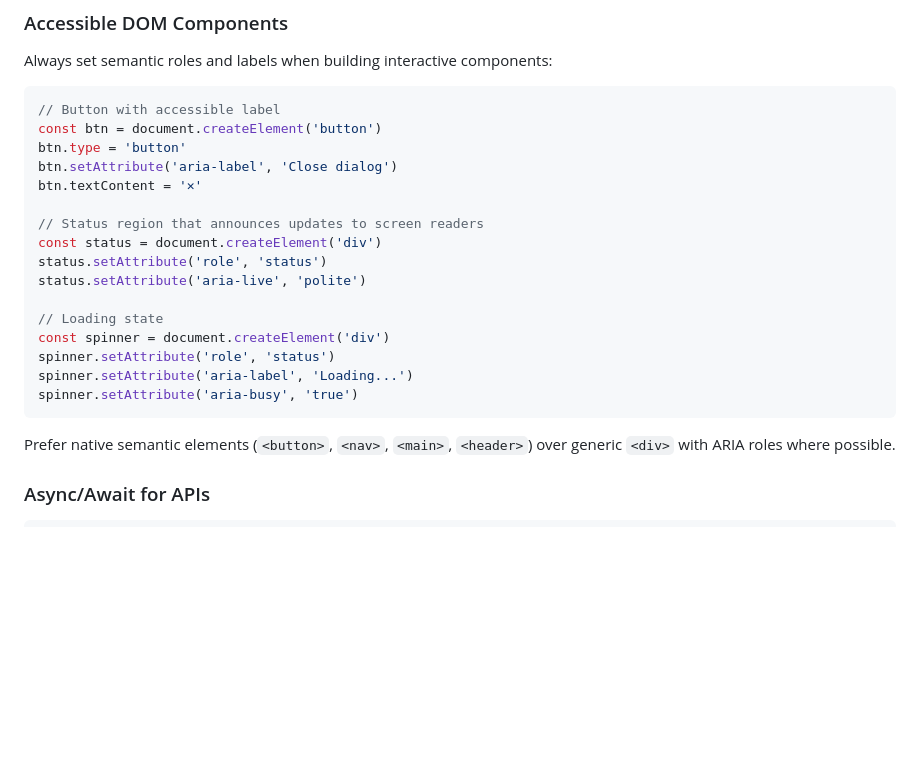
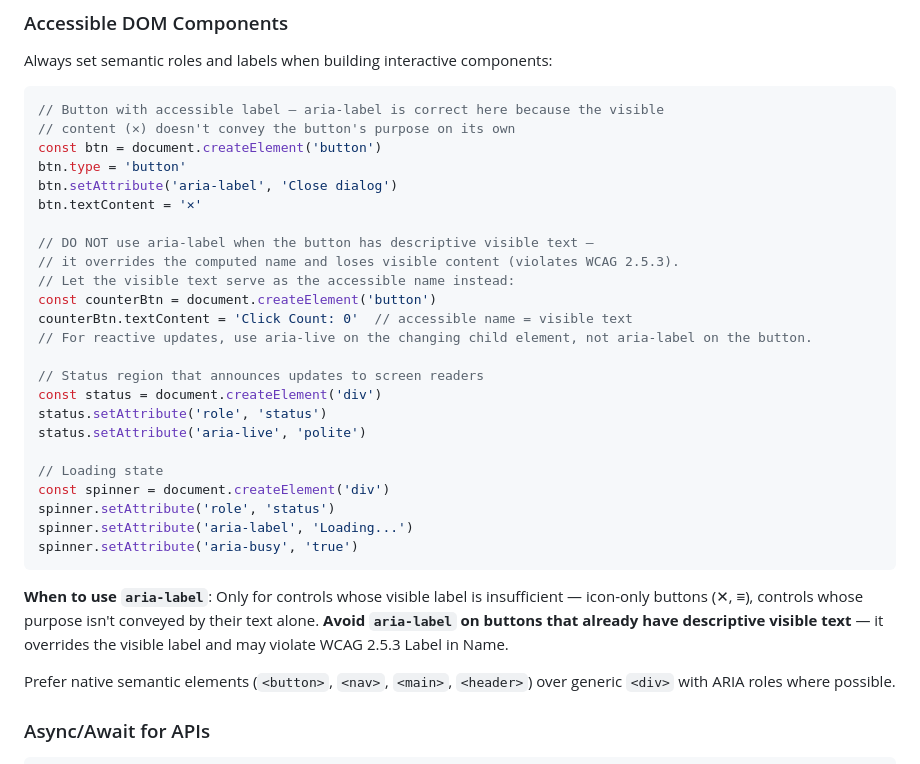
Before and after one commit to digifyno/starter-vanilla-js, a Markdown page: CLAUDE.md, the part around the change. GitHub-like rendering; blank space fills up the shorter version.

Commit message:
refactor: Add CLAUDE.md guidance on when NOT to use aria-label

````diff
--- a/CLAUDE.md
+++ b/CLAUDE.md
@@ -85,11 +85,19 @@ button?.addEventListener('click', () => {
 Always set semantic roles and labels when building interactive components:
 
 ```javascript
-// Button with accessible label
+// Button with accessible label — aria-label is correct here because the visible
+// content (✕) doesn't convey the button's purpose on its own
 const btn = document.createElement('button')
 btn.type = 'button'
 btn.setAttribute('aria-label', 'Close dialog')
 btn.textContent = '✕'
+
+// DO NOT use aria-label when the button has descriptive visible text —
+// it overrides the computed name and loses visible content (violates WCAG 2.5.3).
+// Let the visible text serve as the accessible name instead:
+const counterBtn = document.createElement('button')
+counterBtn.textContent = 'Click Count: 0'  // accessible name = visible text
+// For reactive updates, use aria-live on the changing child element, not aria-label on the button.
 
 // Status region that announces updates to screen readers
 const status = document.createElement('div')
@@ -102,6 +110,8 @@ spinner.setAttribute('role', 'status')
 spinner.setAttribute('aria-label', 'Loading...')
 spinner.setAttribute('aria-busy', 'true')
 ```
+
+**When to use `aria-label`**: Only for controls whose visible label is insufficient — icon-only buttons (✕, ≡), controls whose purpose isn't conveyed by their text alone. **Avoid `aria-label` on buttons that already have descriptive visible text** — it overrides the visible label and may violate WCAG 2.5.3 Label in Name.
 
 Prefer native semantic elements (`<button>`, `<nav>`, `<main>`, `<header>`) over generic `<div>` with ARIA roles where possible.
 
````
